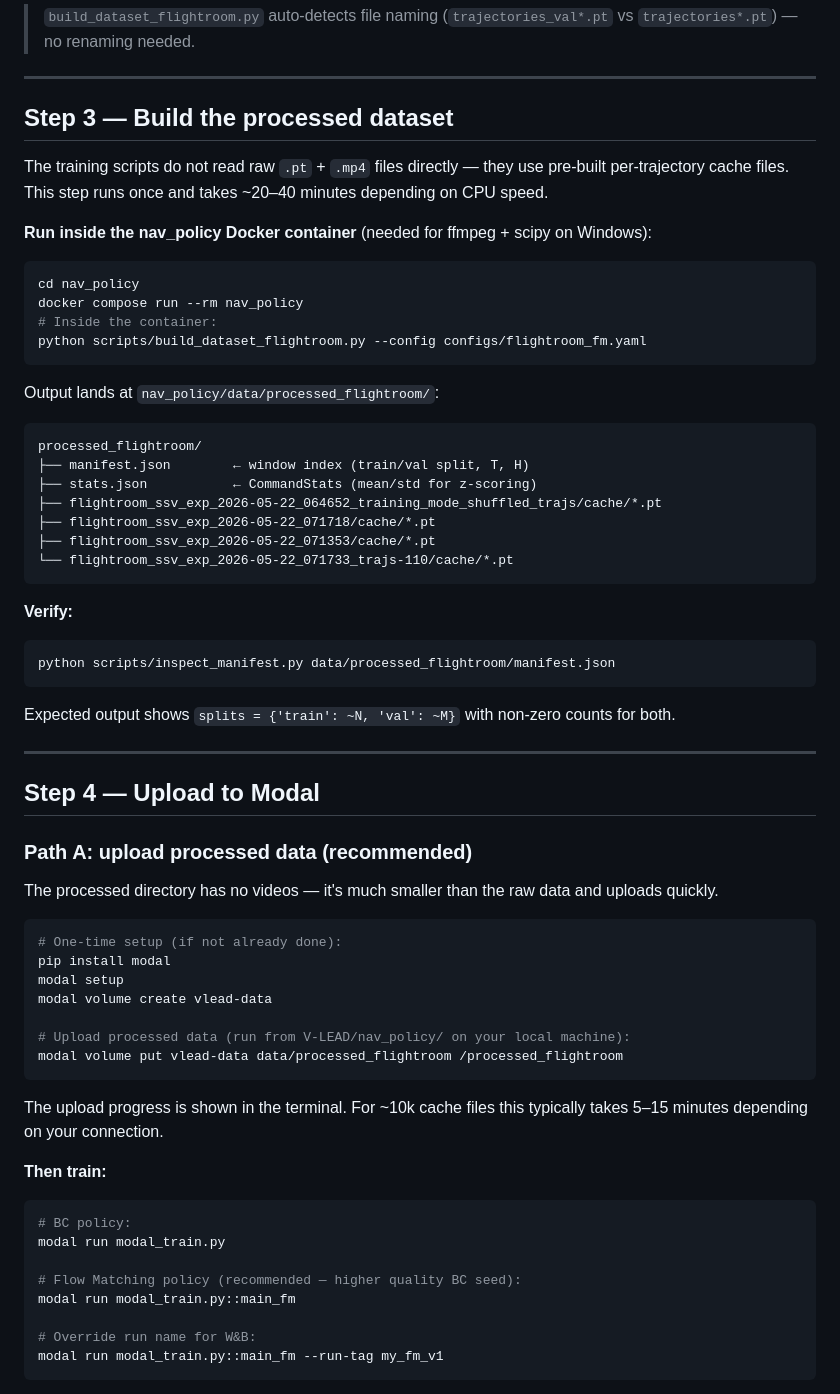
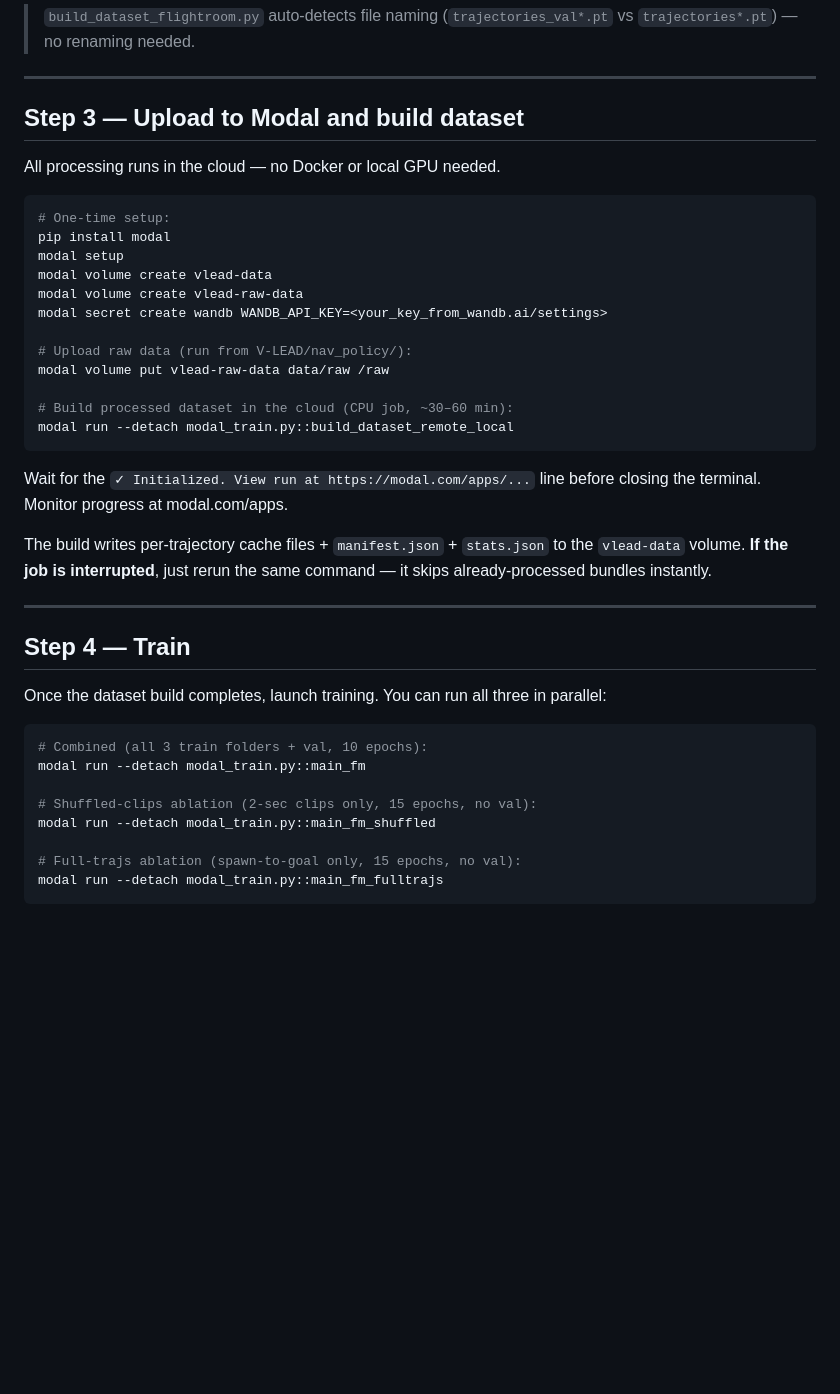
Before and after one commit to kothari1/V-LEAD, a Markdown page: nav_policy/DATA_SETUP.md, the part around one of its changes. Rendered like a GitHub page; blank space fills up the shorter version.

Commit message:
Remove Docker from DATA_SETUP.md, consolidate to Modal-only workflow
Replace Steps 3+4 (Docker build + Modal upload paths A/B) with a single
Modal-only flow: upload raw → cloud build → train. Add W&B secret setup.
Update quick reference table with all three checkpoint download commands.

Co-Authored-By: Claude Sonnet 4.6 <noreply@anthropic.com>

````diff
--- a/nav_policy/DATA_SETUP.md
+++ b/nav_policy/DATA_SETUP.md
@@ -101,65 +101,43 @@ nav_policy/
 
 ---
 
-## Step 3 — Build the processed dataset
+## Step 3 — Upload to Modal and build dataset
 
-The training scripts do not read raw `.pt` + `.mp4` files directly — they use pre-built per-trajectory cache files. This step runs once and takes ~20–40 minutes depending on CPU speed.
-
-**Run inside the nav_policy Docker container** (needed for ffmpeg + scipy on Windows):
+All processing runs in the cloud — no Docker or local GPU needed.
 
 ```bash
-cd nav_policy
-docker compose run --rm nav_policy
-# Inside the container:
-python scripts/build_dataset_flightroom.py --config configs/flightroom_fm.yaml
+# One-time setup:
+pip install modal
+modal setup
+modal volume create vlead-data
+modal volume create vlead-raw-data
+modal secret create wandb WANDB_API_KEY=<your_key_from_wandb.ai/settings>
+
+# Upload raw data (run from V-LEAD/nav_policy/):
+modal volume put vlead-raw-data data/raw /raw
+
+# Build processed dataset in the cloud (CPU job, ~30–60 min):
+modal run --detach modal_train.py::build_dataset_remote_local
 ```
 
-Output lands at `nav_policy/data/processed_flightroom/`:
-```
-processed_flightroom/
-├── manifest.json        ← window index (train/val split, T, H)
-├── stats.json           ← CommandStats (mean/std for z-scoring)
-├── flightroom_ssv_exp_2026-05-22_064652_training_mode_shuffled_trajs/cache/*.pt
-├── flightroom_ssv_exp_2026-05-22_071718/cache/*.pt
-├── flightroom_ssv_exp_2026-05-22_071353/cache/*.pt
-└── flightroom_ssv_exp_2026-05-22_071733_trajs-110/cache/*.pt
-```
+Wait for the `✓ Initialized. View run at https://modal.com/apps/...` line before closing the terminal. Monitor progress at modal.com/apps.
 
-**Verify:**
-```bash
-python scripts/inspect_manifest.py data/processed_flightroom/manifest.json
-```
-Expected output shows `splits = {'train': ~N, 'val': ~M}` with non-zero counts for both.
+The build writes per-trajectory cache files + `manifest.json` + `stats.json` to the `vlead-data` volume. **If the job is interrupted**, just rerun the same command — it skips already-processed bundles instantly.
 
 ---
 
-## Step 4 — Upload to Modal
+## Step 4 — Train
 
-### Path A: upload processed data (recommended)
-
-The processed directory has no videos — it's much smaller than the raw data and uploads quickly.
+Once the dataset build completes, launch training. You can run all three in parallel:
 
 ```bash
-# One-time setup (if not already done):
-pip install modal
-modal setup
-modal volume create vlead-data
+# Combined (all 3 train folders + val, 10 epochs):
+modal run --detach modal_train.py::main_fm
 
-# Upload processed data (run from V-LEAD/nav_policy/ on your local machine):
-modal volume put vlead-data data/processed_flightroom /processed_flightroom
+# Shuffled-clips ablation (2-sec clips only, 15 epochs, no val):
+modal run --detach modal_train.py::main_fm_shuffled
+
+# Full-trajs ablation (spawn-to-goal only, 15 epochs, no val):
+modal run --detach modal_train.py::main_fm_fulltrajs
 ```
 
-The upload progress is shown in the terminal. For ~10k cache files this typically takes 5–15 minutes depending on your connection.
-
-**Then train:**
-```bash
-# BC policy:
-modal run modal_train.py
-
-# Flow Matching policy (recommended — higher quality BC seed):
-modal run modal_train.py::main_fm
-
-# Override run name for W&B:
-modal run modal_train.py::main_fm --run-tag my_fm_v1
-```
-
````
Also changed, not shown: other parts of nav_policy/DATA_SETUP.md (+8 -27 lines).
